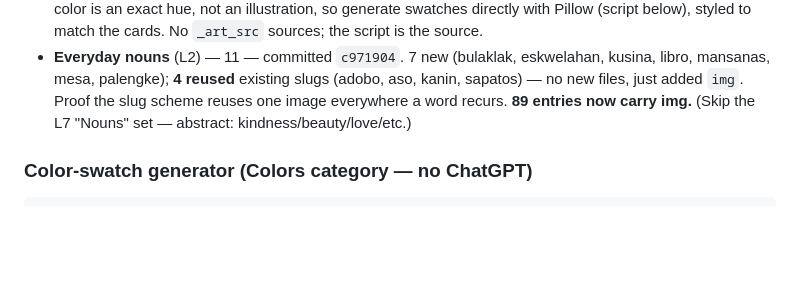
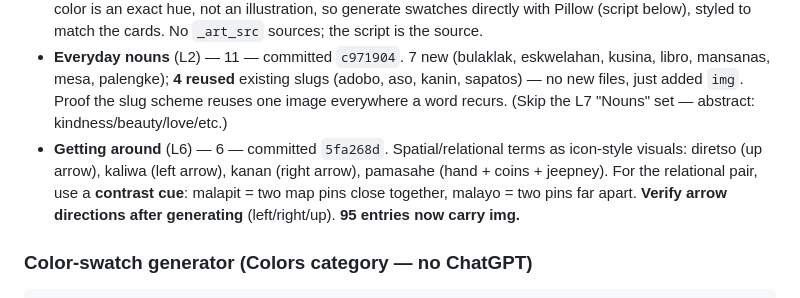
Before and after one commit to rmdelapaz/tagalog, a Markdown page: docs/vocab-art-guide.md, the part around the change. Drawn GitHub-style; blank space fills up the shorter version.

Commit message:
Vocab art guide: log Getting around category
Co-Authored-By: Claude Opus 4.8 <noreply@anthropic.com>

```diff
--- a/docs/vocab-art-guide.md
+++ b/docs/vocab-art-guide.md
@@ -182,8 +182,14 @@ The Food & drink pilot is fully wired and verified locally (Lessons 6 & 9):
 - **Everyday nouns** (L2) — 11 — committed `c971904`. 7 new (bulaklak,
   eskwelahan, kusina, libro, mansanas, mesa, palengke); **4 reused** existing
   slugs (adobo, aso, kanin, sapatos) — no new files, just added `img`. Proof
-  the slug scheme reuses one image everywhere a word recurs. **89 entries now
-  carry img.** (Skip the L7 "Nouns" set — abstract: kindness/beauty/love/etc.)
+  the slug scheme reuses one image everywhere a word recurs.
+  (Skip the L7 "Nouns" set — abstract: kindness/beauty/love/etc.)
+- **Getting around** (L6) — 6 — committed `5fa268d`. Spatial/relational terms
+  as icon-style visuals: diretso (up arrow), kaliwa (left arrow), kanan (right
+  arrow), pamasahe (hand + coins + jeepney). For the relational pair, use a
+  **contrast cue**: malapit = two map pins close together, malayo = two pins
+  far apart. **Verify arrow directions after generating** (left/right/up).
+  **95 entries now carry img.**
 
 ### Color-swatch generator (Colors category — no ChatGPT)
 
```
